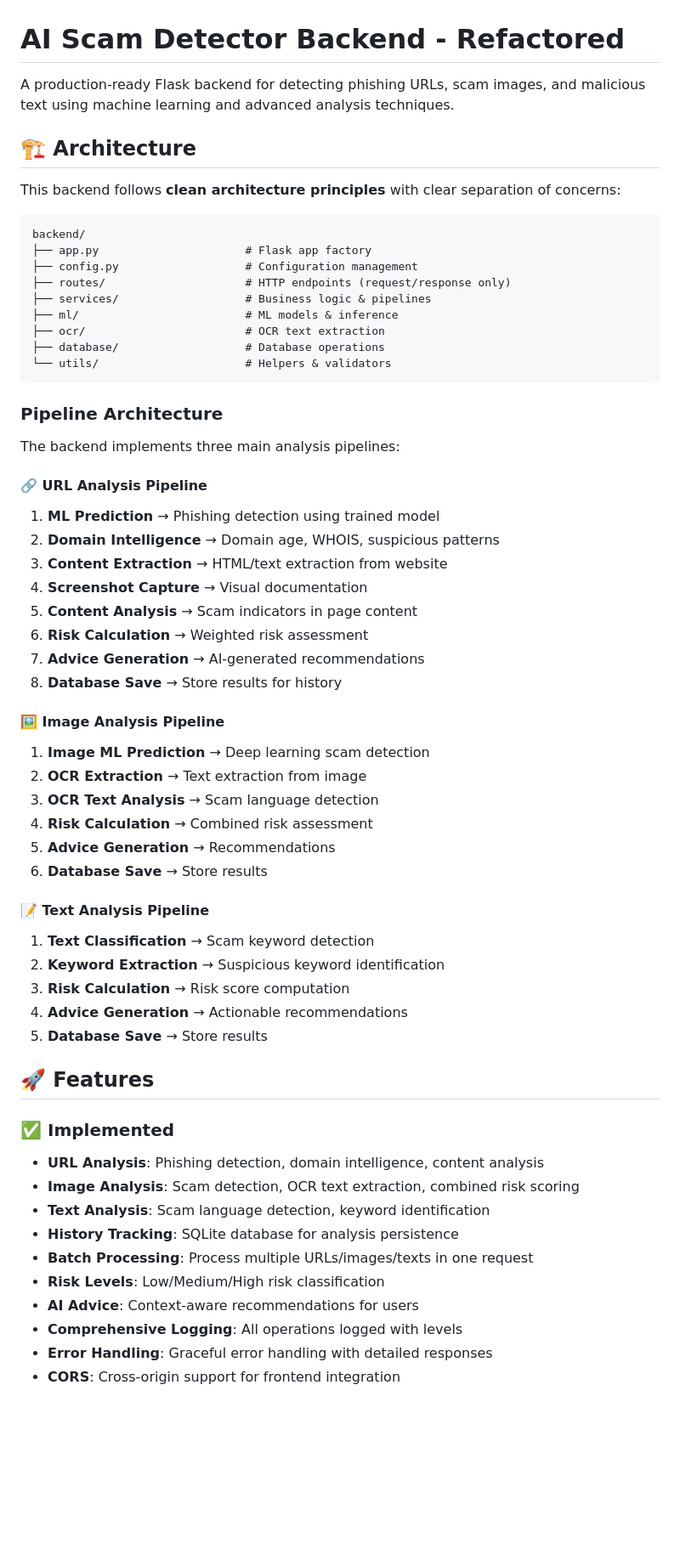
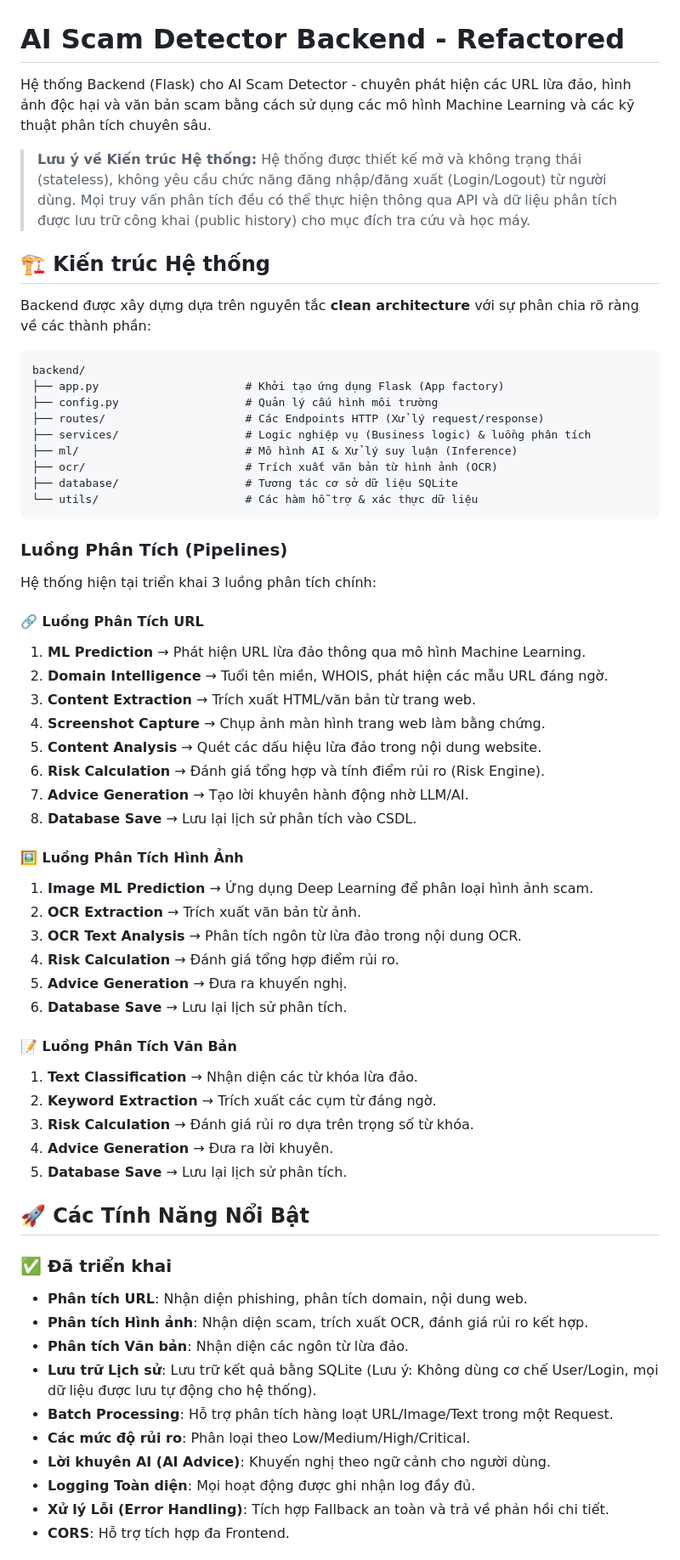
Before and after one commit to Nguyen-Duc-Huy27092004/ai_scam_detector, a Markdown page: backend/README.md, the part around one of its changes. Shown at 85% size. Drawn GitHub-style; blank space fills up the shorter version.

Commit message:
refactor readme

````diff
--- a/backend/README.md
+++ b/backend/README.md
@@ -1,63 +1,65 @@
 # AI Scam Detector Backend - Refactored
 
-A production-ready Flask backend for detecting phishing URLs, scam images, and malicious text using machine learning and advanced analysis techniques.
+Hệ thống Backend (Flask) cho AI Scam Detector - chuyên phát hiện các URL lừa đảo, hình ảnh độc hại và văn bản scam bằng cách sử dụng các mô hình Machine Learning và các kỹ thuật phân tích chuyên sâu.
 
-## 🏗️ Architecture
+> **Lưu ý về Kiến trúc Hệ thống:** Hệ thống được thiết kế mở và không trạng thái (stateless), không yêu cầu chức năng đăng nhập/đăng xuất (Login/Logout) từ người dùng. Mọi truy vấn phân tích đều có thể thực hiện thông qua API và dữ liệu phân tích được lưu trữ công khai (public history) cho mục đích tra cứu và học máy.
 
-This backend follows **clean architecture principles** with clear separation of concerns:
+## 🏗️ Kiến trúc Hệ thống
+
+Backend được xây dựng dựa trên nguyên tắc **clean architecture** với sự phân chia rõ ràng về các thành phần:
 
 ```
 backend/
-├── app.py                      # Flask app factory
-├── config.py                   # Configuration management
-├── routes/                     # HTTP endpoints (request/response only)
-├── services/                   # Business logic & pipelines
-├── ml/                         # ML models & inference
-├── ocr/                        # OCR text extraction
-├── database/                   # Database operations
-└── utils/                      # Helpers & validators
+├── app.py                      # Khởi tạo ứng dụng Flask (App factory)
+├── config.py                   # Quản lý cấu hình môi trường
+├── routes/                     # Các Endpoints HTTP (Xử lý request/response)
+├── services/                   # Logic nghiệp vụ (Business logic) & luồng phân tích
+├── ml/                         # Mô hình AI & Xử lý suy luận (Inference)
+├── ocr/                        # Trích xuất văn bản từ hình ảnh (OCR)
+├── database/                   # Tương tác cơ sở dữ liệu SQLite
+└── utils/                      # Các hàm hỗ trợ & xác thực dữ liệu
 ```
 
-### Pipeline Architecture
+### Luồng Phân Tích (Pipelines)
 
-The backend implements three main analysis pipelines:
+Hệ thống hiện tại triển khai 3 luồng phân tích chính:
 
-#### 🔗 URL Analysis Pipeline
-1. **ML Prediction** → Phishing detection using trained model
-2. **Domain Intelligence** → Domain age, WHOIS, suspicious patterns
-3. **Content Extraction** → HTML/text extraction from website
-4. **Screenshot Capture** → Visual documentation
-5. **Content Analysis** → Scam indicators in page content
-6. **Risk Calculation** → Weighted risk assessment
-7. **Advice Generation** → AI-generated recommendations
-8. **Database Save** → Store results for history
+#### 🔗 Luồng Phân Tích URL
+1. **ML Prediction** → Phát hiện URL lừa đảo thông qua mô hình Machine Learning.
+2. **Domain Intelligence** → Tuổi tên miền, WHOIS, phát hiện các mẫu URL đáng ngờ.
+3. **Content Extraction** → Trích xuất HTML/văn bản từ trang web.
+4. **Screenshot Capture** → Chụp ảnh màn hình trang web làm bằng chứng.
+5. **Content Analysis** → Quét các dấu hiệu lừa đảo trong nội dung website.
+6. **Risk Calculation** → Đánh giá tổng hợp và tính điểm rủi ro (Risk Engine).
+7. **Advice Generation** → Tạo lời khuyên hành động nhờ LLM/AI.
+8. **Database Save** → Lưu lại lịch sử phân tích vào CSDL.
 
-#### 🖼️ Image Analysis Pipeline
-1. **Image ML Prediction** → Deep learning scam detection
-2. **OCR Extraction** → Text extraction from image
-3. **OCR Text Analysis** → Scam language detection
-4. **Risk Calculation** → Combined risk assessment
-5. **Advice Generation** → Recommendations
-6. **Database Save** → Store results
+#### 🖼️ Luồng Phân Tích Hình Ảnh
+1. **Image ML Prediction** → Ứng dụng Deep Learning để phân loại hình ảnh scam.
+2. **OCR Extraction** → Trích xuất văn bản từ ảnh.
+3. **OCR Text Analysis** → Phân tích ngôn từ lừa đảo trong nội dung OCR.
+4. **Risk Calculation** → Đánh giá tổng hợp điểm rủi ro.
+5. **Advice Generation** → Đưa ra khuyến nghị.
+6. **Database Save** → Lưu lại lịch sử phân tích.
 
-#### 📝 Text Analysis Pipeline
-1. **Text Classification** → Scam keyword detection
-2. **Keyword Extraction** → Suspicious keyword identification
-3. **Risk Calculation** → Risk score computation
-4. **Advice Generation** → Actionable recommendations
-5. **Database Save** → Store results
+#### 📝 Luồng Phân Tích Văn Bản
+1. **Text Classification** → Nhận diện các từ khóa lừa đảo.
+2. **Keyword Extraction** → Trích xuất các cụm từ đáng ngờ.
+3. **Risk Calculation** → Đánh giá rủi ro dựa trên trọng số từ khóa.
+4. **Advice Generation** → Đưa ra lời khuyên.
+5. **Database Save** → Lưu lại lịch sử phân tích.
 
-## 🚀 Features
+## 🚀 Các Tính Năng Nổi Bật
 
-### ✅ Implemented
-- **URL Analysis**: Phishing detection, domain intelligence, content analysis
-- **Image Analysis**: Scam detection, OCR text extraction, combined risk scoring
-- **Text Analysis**: Scam language detection, keyword identification
-- **History Tracking**: SQLite database for analysis persistence
-- **Batch Processing**: Process multiple URLs/images/texts in one request
-- **Risk Levels**: Low/Medium/High risk classification
-- **AI Advice**: Context-aware recommendations for users
-- **Comprehensive Logging**: All operations logged with levels
-- **Error Handling**: Graceful error handling with detailed responses
-- **CORS**: Cross-origin support for frontend integration
+### ✅ Đã triển khai
+- **Phân tích URL**: Nhận diện phishing, phân tích domain, nội dung web.
+- **Phân tích Hình ảnh**: Nhận diện scam, trích xuất OCR, đánh giá rủi ro kết hợp.
+- **Phân tích Văn bản**: Nhận diện các ngôn từ lừa đảo.
+- **Lưu trữ Lịch sử**: Lưu trữ kết quả bằng SQLite (Lưu ý: Không dùng cơ chế User/Login, mọi dữ liệu được lưu tự động cho hệ thống).
+- **Batch Processing**: Hỗ trợ phân tích hàng loạt URL/Image/Text trong một Request.
+- **Các mức độ rủi ro**: Phân loại theo Low/Medium/High/Critical.
+- **Lời khuyên AI (AI Advice)**: Khuyến nghị theo ngữ cảnh cho người dùng.
+- **Logging Toàn diện**: Mọi hoạt động được ghi nhận log đầy đủ.
+- **Xử lý Lỗi (Error Handling)**: Tích hợp Fallback an toàn và trả về phản hồi chi tiết.
+- **CORS**: Hỗ trợ tích hợp đa Frontend.
 
````
Also changed, not shown: other parts of backend/README.md (+73 -175 lines).
